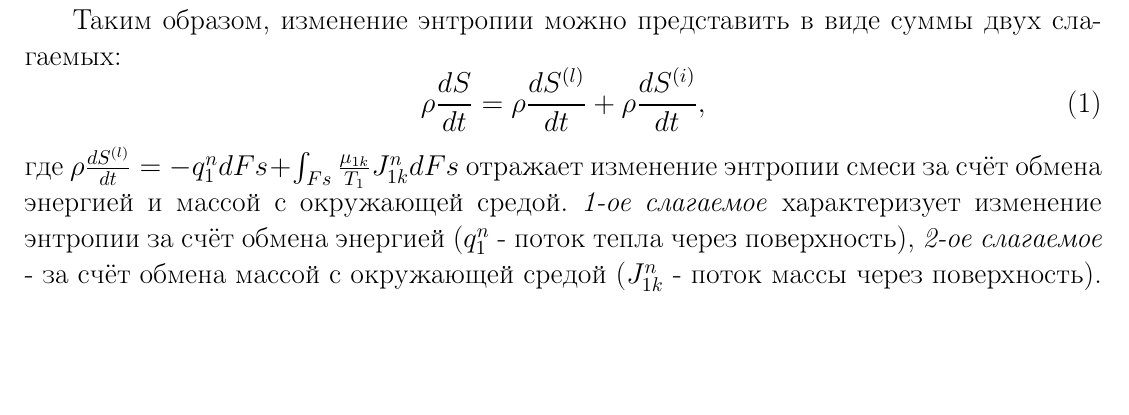
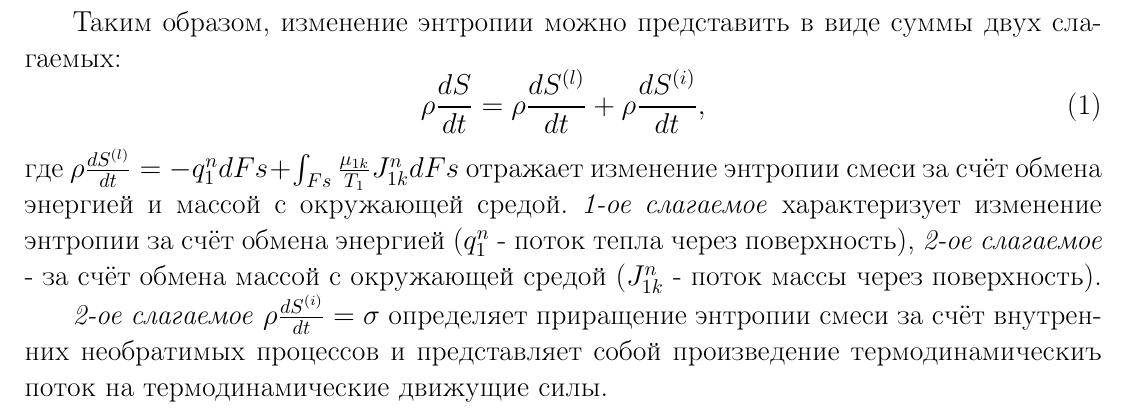
Before and after one commit to CorgiPuppy/info-proccesses-systems-theory-labs, a LaTeX document (lectures/lecture2/report/report.tex): part of page 4 of 4, cut so that both start at the same text, the shorter picture padded with empty space. Compiled offline with pdfLaTeX.

Commit message:
feat: add some explanations.

```diff
--- a/lectures/lecture2/report/report.tex
+++ b/lectures/lecture2/report/report.tex
@@ -165,5 +165,6 @@
 	\begin{equation}
 		\rho \frac{dS}{dt} = \rho \frac{dS^{(l)}}{dt} + \rho \frac{dS^{(i)}}{dt},
 	\end{equation}
-	где $\rho \frac{dS^{(l)}}{dt} = -q_{1}^{n} dFs + \int_{Fs} \frac{\mu_{1k}}{T_{1}} J_{1k}^{n} dFs$ отражает изменение энтропии смеси за счёт обмена энергией и массой с окружающей средой. \textit{1-ое слагаемое} характеризует изменение энтропии за счёт обмена энергией ($q_{1}^{n}$ - поток тепла через поверхность), \textit{2-ое слагаемое} - за счёт обмена массой с окружающей средой ($J_{1k}^{n}$ - поток массы через поверхность).
+	где $\rho \frac{dS^{(l)}}{dt} = -q_{1}^{n} dFs + \int_{Fs} \frac{\mu_{1k}}{T_{1}} J_{1k}^{n} dFs$ отражает изменение энтропии смеси за счёт обмена энергией и массой с окружающей средой. \textit{1-ое слагаемое} характеризует изменение энтропии за счёт обмена энергией ($q_{1}^{n}$ - поток тепла через поверхность), \textit{2-ое слагаемое} - за счёт обмена массой с окружающей средой ($J_{1k}^{n}$ - поток массы через поверхность). \par
+	\textit{2-ое слагаемое} $\rho \frac{dS^{(i)}}{dt} = \sigma$ определяет приращение энтропии смеси за счёт внутренних необратимых процессов и представляет собой произведение термодинамическиъ поток на термодинамические движущие силы. \par
 \end{document}
```
